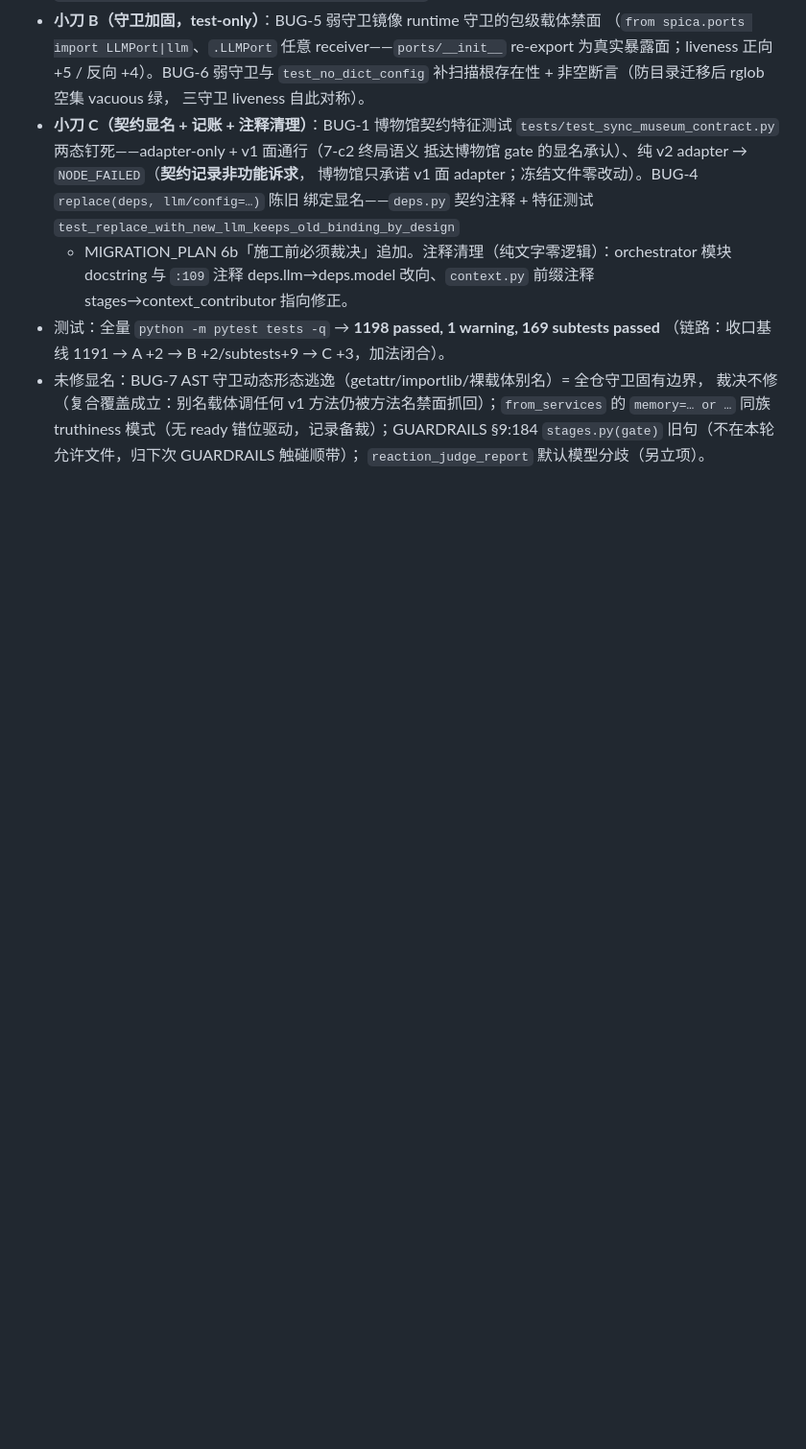
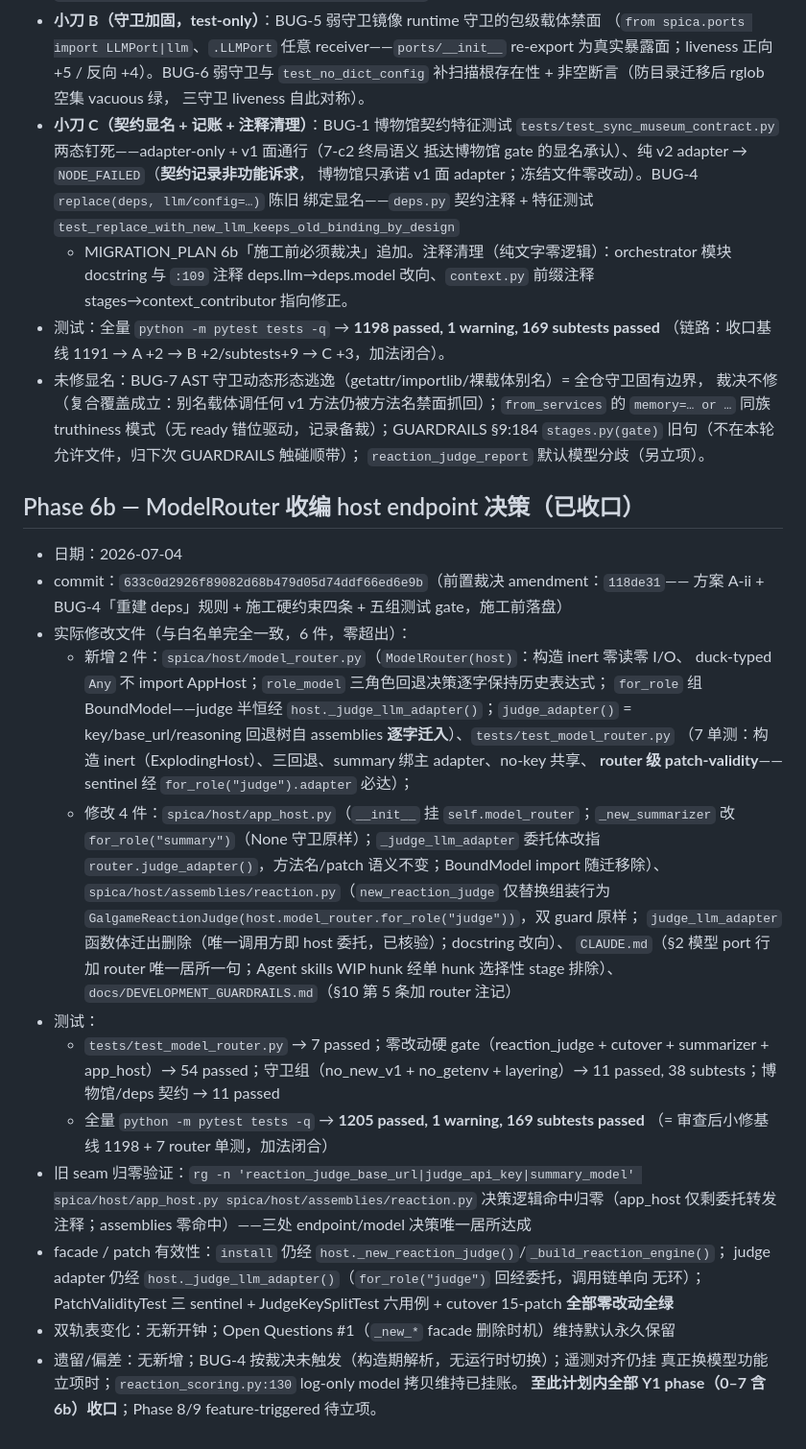
Before and after one commit to KASA2AI/Spica-Chatbot_Release, a Markdown page: docs/oo_migration/PROGRESS.md, the part around the change. Shown at 96% size. Drawn GitHub-style; blank space fills up the shorter version.

```diff
--- a/docs/oo_migration/PROGRESS.md
+++ b/docs/oo_migration/PROGRESS.md
@@ -421,3 +421,40 @@
   `memory=… or …` 同族 truthiness 模式（无 ready 错位驱动，记录备裁）；GUARDRAILS §9:184
   `stages.py(gate)` 旧句（不在本轮允许文件，归下次 GUARDRAILS 触碰顺带）；
   `reaction_judge_report` 默认模型分歧（另立项）。
+
+## Phase 6b — ModelRouter 收编 host endpoint 决策（已收口）
+- 日期：2026-07-04
+- commit：`633c0d2926f89082d68b479d05d74ddf66ed6e9b`（前置裁决 amendment：`118de31`——
+  方案 A-ii + BUG-4「重建 deps」规则 + 施工硬约束四条 + 五组测试 gate，施工前落盘）
+- 实际修改文件（与白名单完全一致，6 件，零超出）：
+  - 新增 2 件：`spica/host/model_router.py`（`ModelRouter(host)`：构造 inert 零读零 I/O、
+    duck-typed `Any` 不 import AppHost；`role_model` 三角色回退决策逐字保持历史表达式；
+    `for_role` 组 BoundModel——judge 半恒经 `host._judge_llm_adapter()`；`judge_adapter()`
+    = key/base_url/reasoning 回退树自 assemblies **逐字迁入**）、`tests/test_model_router.py`
+    （7 单测：构造 inert（ExplodingHost）、三回退、summary 绑主 adapter、no-key 共享、
+    **router 级 patch-validity**——sentinel 经 `for_role("judge").adapter` 必达）；
+  - 修改 4 件：`spica/host/app_host.py`（`__init__` 挂 `self.model_router`；`_new_summarizer`
+    改 `for_role("summary")`（None 守卫原样）；`_judge_llm_adapter` 委托体改指
+    `router.judge_adapter()`，方法名/patch 语义不变；BoundModel import 随迁移除）、
+    `spica/host/assemblies/reaction.py`（`new_reaction_judge` 仅替换组装行为
+    `GalgameReactionJudge(host.model_router.for_role("judge"))`，双 guard 原样；
+    `judge_llm_adapter` 函数体迁出删除（唯一调用方即 host 委托，已核验）；docstring 改向）、
+    `CLAUDE.md`（§2 模型 port 行加 router 唯一居所一句；Agent skills WIP hunk 经单 hunk
+    选择性 stage 排除）、`docs/DEVELOPMENT_GUARDRAILS.md`（§10 第 5 条加 router 注记）
+- 测试：
+  - `tests/test_model_router.py` → 7 passed；零改动硬 gate（reaction_judge + cutover +
+    summarizer + app_host）→ 54 passed；守卫组（no_new_v1 + no_getenv + layering）→
+    11 passed, 38 subtests；博物馆/deps 契约 → 11 passed
+  - 全量 `python -m pytest tests -q` → **1205 passed, 1 warning, 169 subtests passed**
+    （= 审查后小修基线 1198 + 7 router 单测，加法闭合）
+- 旧 seam 归零验证：`rg -n 'reaction_judge_base_url|judge_api_key|summary_model' spica/host/app_host.py
+  spica/host/assemblies/reaction.py` 决策逻辑命中归零（app_host 仅剩委托转发注释；assemblies
+  零命中）——三处 endpoint/model 决策唯一居所达成
+- facade / patch 有效性：`install` 仍经 `host._new_reaction_judge()`/`_build_reaction_engine()`；
+  judge adapter 仍经 `host._judge_llm_adapter()`（`for_role("judge")` 回经委托，调用链单向
+  无环）；PatchValidityTest 三 sentinel + JudgeKeySplitTest 六用例 + cutover 15-patch
+  **全部零改动全绿**
+- 双轨表变化：无新开钟；Open Questions #1（`_new_*` facade 删除时机）维持默认永久保留
+- 遗留/偏差：无新增；BUG-4 按裁决未触发（构造期解析，无运行时切换）；遥测对齐仍挂
+  真正换模型功能立项时；`reaction_scoring.py:130` log-only model 拷贝维持已挂账。
+  **至此计划内全部 Y1 phase（0–7 含 6b）收口**；Phase 8/9 feature-triggered 待立项。
```
Also changed, not shown: docs/oo_migration/MIGRATION_PLAN.md (+2 -2 lines), docs/oo_migration/README.md (+1 -1 lines).
